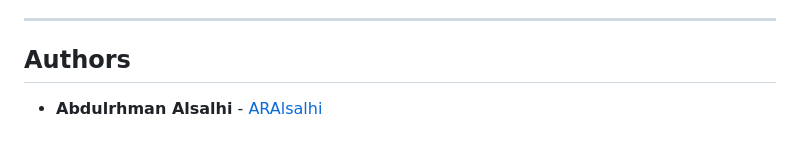
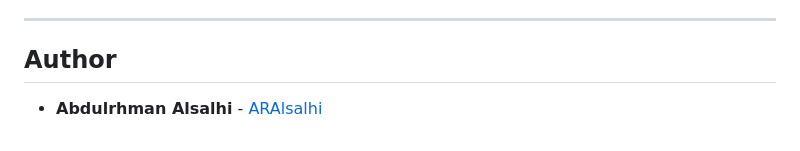
Before and after one commit to t8pr/holbertonschool-hbnb, a Markdown page: part1/Seq_Digram/README.md, the part around the change. GitHub-like rendering.

```diff
--- a/part1/Seq_Digram/README.md
+++ b/part1/Seq_Digram/README.md
@@ -104,5 +104,5 @@ The user sends a request to view places. The Presentation Layer receives the req
 
 ---
 
-## Authors
+## Author
 * **Abdulrhman Alsalhi** - [ARAlsalhi](https://github.com/ARAlsalhi)
```
Also changed, not shown: part1/ClassDigram/README.md (+1 -1 lines).
